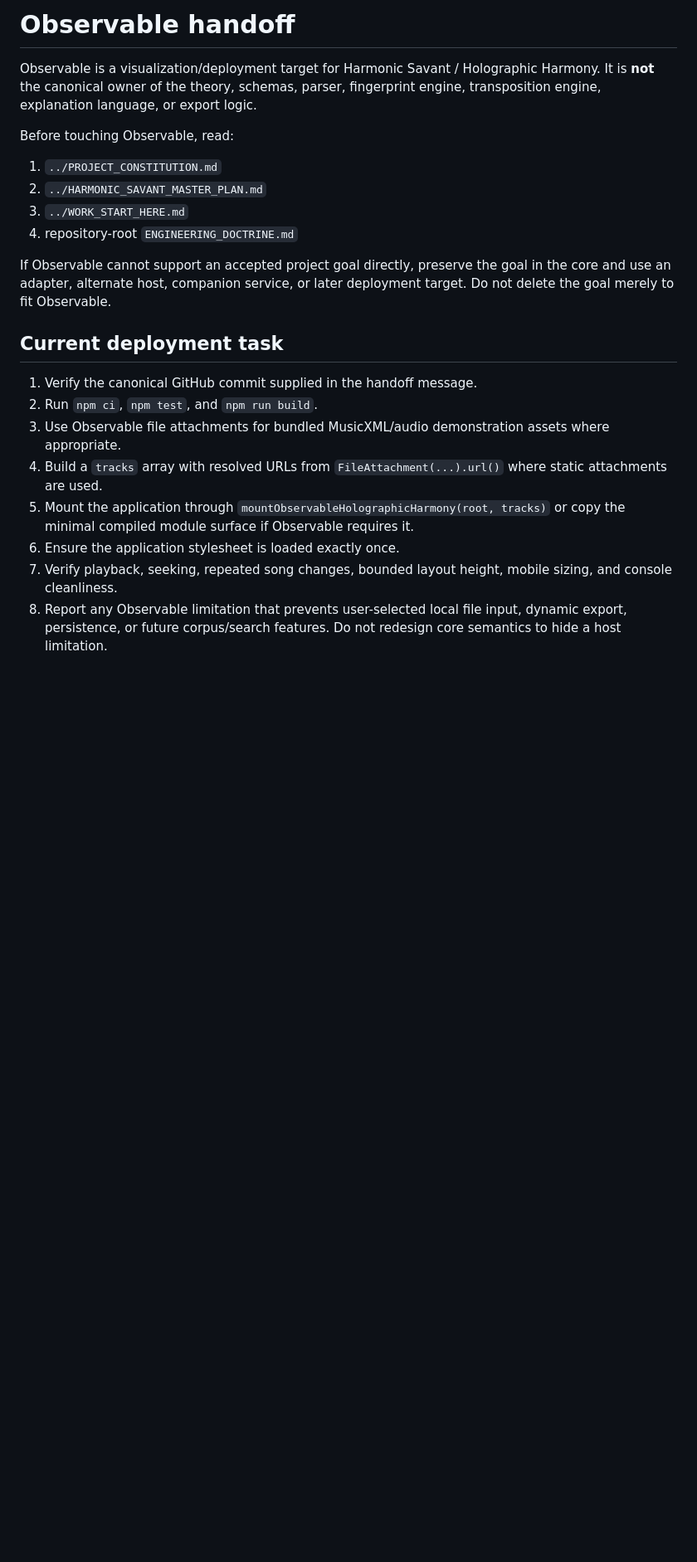
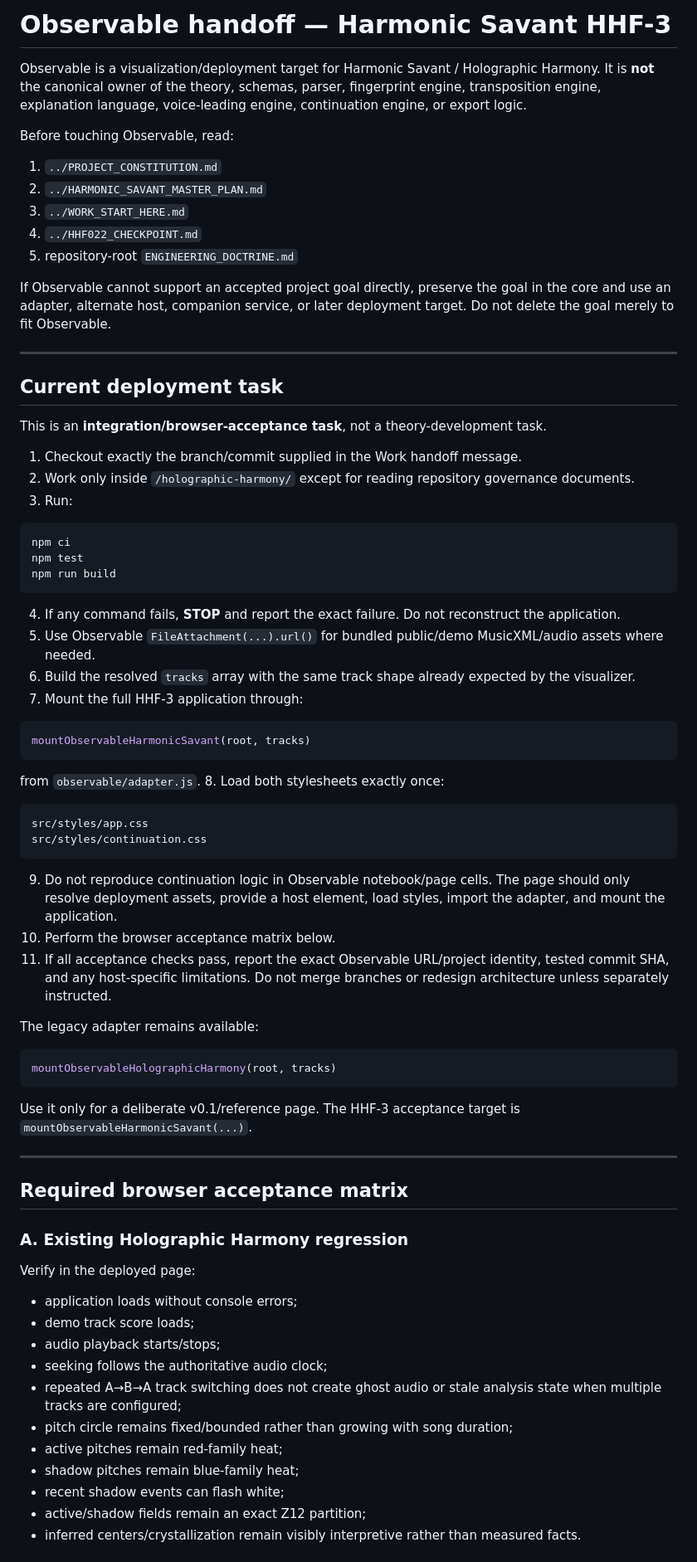
Before and after one commit to caoomahony-lab/caoomahony.github.io, a Markdown page: holographic-harmony/observable/OBSERVABLE_HANDOFF.md, the part around one of its changes. Shown at 83% size. Rendered like a GitHub page; blank space fills up the shorter version.

Commit message:
docs: update Observable handoff for HHF-3 browser acceptance

````diff
--- a/holographic-harmony/observable/OBSERVABLE_HANDOFF.md
+++ b/holographic-harmony/observable/OBSERVABLE_HANDOFF.md
@@ -1,23 +1,79 @@
-# Observable handoff
+# Observable handoff — Harmonic Savant HHF-3
 
-Observable is a visualization/deployment target for Harmonic Savant / Holographic Harmony. It is **not** the canonical owner of the theory, schemas, parser, fingerprint engine, transposition engine, explanation language, or export logic.
+Observable is a visualization/deployment target for Harmonic Savant / Holographic Harmony. It is **not** the canonical owner of the theory, schemas, parser, fingerprint engine, transposition engine, explanation language, voice-leading engine, continuation engine, or export logic.
 
 Before touching Observable, read:
 
 1. `../PROJECT_CONSTITUTION.md`
 2. `../HARMONIC_SAVANT_MASTER_PLAN.md`
 3. `../WORK_START_HERE.md`
-4. repository-root `ENGINEERING_DOCTRINE.md`
+4. `../HHF022_CHECKPOINT.md`
+5. repository-root `ENGINEERING_DOCTRINE.md`
 
 If Observable cannot support an accepted project goal directly, preserve the goal in the core and use an adapter, alternate host, companion service, or later deployment target. Do not delete the goal merely to fit Observable.
 
+---
+
 ## Current deployment task
 
-1. Verify the canonical GitHub commit supplied in the handoff message.
-2. Run `npm ci`, `npm test`, and `npm run build`.
-3. Use Observable file attachments for bundled MusicXML/audio demonstration assets where appropriate.
-4. Build a `tracks` array with resolved URLs from `FileAttachment(...).url()` where static attachments are used.
-5. Mount the application through `mountObservableHolographicHarmony(root, tracks)` or copy the minimal compiled module surface if Observable requires it.
-6. Ensure the application stylesheet is loaded exactly once.
-7. Verify playback, seeking, repeated song changes, bounded layout height, mobile sizing, and console cleanliness.
-8. Report any Observable limitation that prevents user-selected local file input, dynamic export, persistence, or future corpus/search features. Do not redesign core semantics to hide a host limitation.
+This is an **integration/browser-acceptance task**, not a theory-development task.
+
+1. Checkout exactly the branch/commit supplied in the Work handoff message.
+2. Work only inside `/holographic-harmony/` except for reading repository governance documents.
+3. Run:
+
+```bash
+npm ci
+npm test
+npm run build
+```
+
+4. If any command fails, **STOP** and report the exact failure. Do not reconstruct the application.
+5. Use Observable `FileAttachment(...).url()` for bundled public/demo MusicXML/audio assets where needed.
+6. Build the resolved `tracks` array with the same track shape already expected by the visualizer.
+7. Mount the full HHF-3 application through:
+
+```js
+mountObservableHarmonicSavant(root, tracks)
+```
+
+from `observable/adapter.js`.
+8. Load both stylesheets exactly once:
+
+```text
+src/styles/app.css
+src/styles/continuation.css
+```
+
+9. Do not reproduce continuation logic in Observable notebook/page cells. The page should only resolve deployment assets, provide a host element, load styles, import the adapter, and mount the application.
+10. Perform the browser acceptance matrix below.
+11. If all acceptance checks pass, report the exact Observable URL/project identity, tested commit SHA, and any host-specific limitations. Do not merge branches or redesign architecture unless separately instructed.
+
+The legacy adapter remains available:
+
+```js
+mountObservableHolographicHarmony(root, tracks)
+```
+
+Use it only for a deliberate v0.1/reference page. The HHF-3 acceptance target is `mountObservableHarmonicSavant(...)`.
+
+---
+
+## Required browser acceptance matrix
+
+### A. Existing Holographic Harmony regression
+
+Verify in the deployed page:
+
+- application loads without console errors;
+- demo track score loads;
+- audio playback starts/stops;
+- seeking follows the authoritative audio clock;
+- repeated A→B→A track switching does not create ghost audio or stale analysis state when multiple tracks are configured;
+- pitch circle remains fixed/bounded rather than growing with song duration;
+- active pitches remain red-family heat;
+- shadow pitches remain blue-family heat;
+- recent shadow events can flash white;
+- active/shadow fields remain an exact Z12 partition;
+- inferred centers/crystallization remain visibly interpretive rather than measured facts.
+
````
Also changed, not shown: other parts of holographic-harmony/observable/OBSERVABLE_HANDOFF.md (+152 -15 lines).
